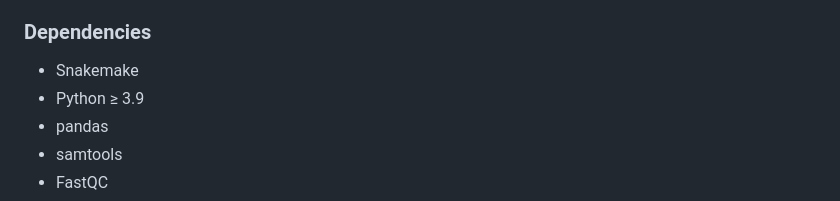
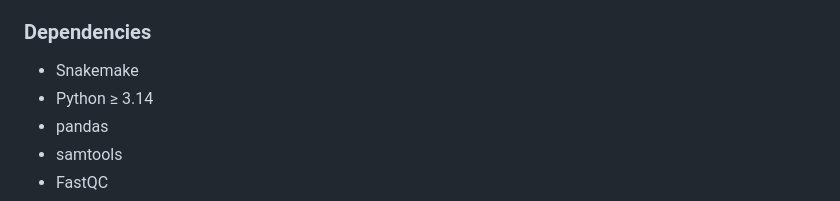
Before and after one commit to elisefeld/canine-seq, a Markdown page: README.md, the part around the change. Rendered like a GitHub page.

Commit message:
Updating python version 	modified:   README.md

```diff
--- a/README.md
+++ b/README.md
@@ -28,7 +28,7 @@ Detailed installation instructions are available in [install.md](docs/INSTALL.md
 
 ### Dependencies
 - Snakemake
-- Python ≥ 3.9
+- Python ≥ 3.14
 - pandas
 - samtools
 - FastQC
```
